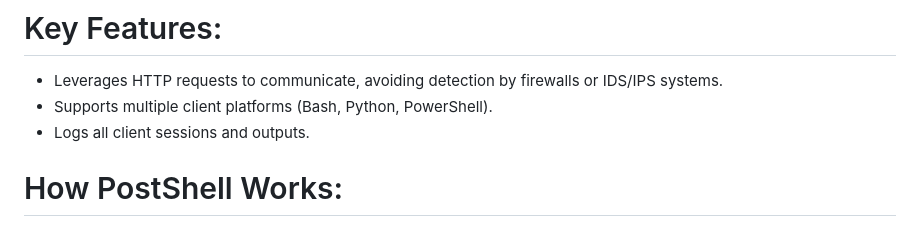
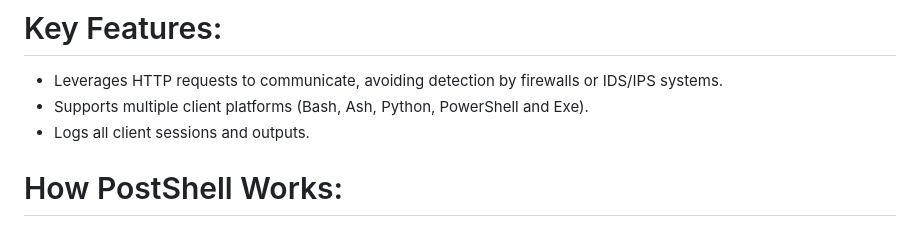
Before and after one commit to BwithE/postshell, a Markdown page: README.md, the part around the change. Rendered like a GitHub page.

```diff
--- a/README.md
+++ b/README.md
@@ -14,7 +14,7 @@ This technique can help bypass firewalls and network restrictions that block typ
 
 # Key Features:
   - Leverages HTTP requests to communicate, avoiding detection by firewalls or IDS/IPS systems.
-  - Supports multiple client platforms (Bash, Python, PowerShell).
+  - Supports multiple client platforms (Bash, Ash, Python, PowerShell and Exe).
   - Logs all client sessions and outputs.
 
 # How PostShell Works:
```
